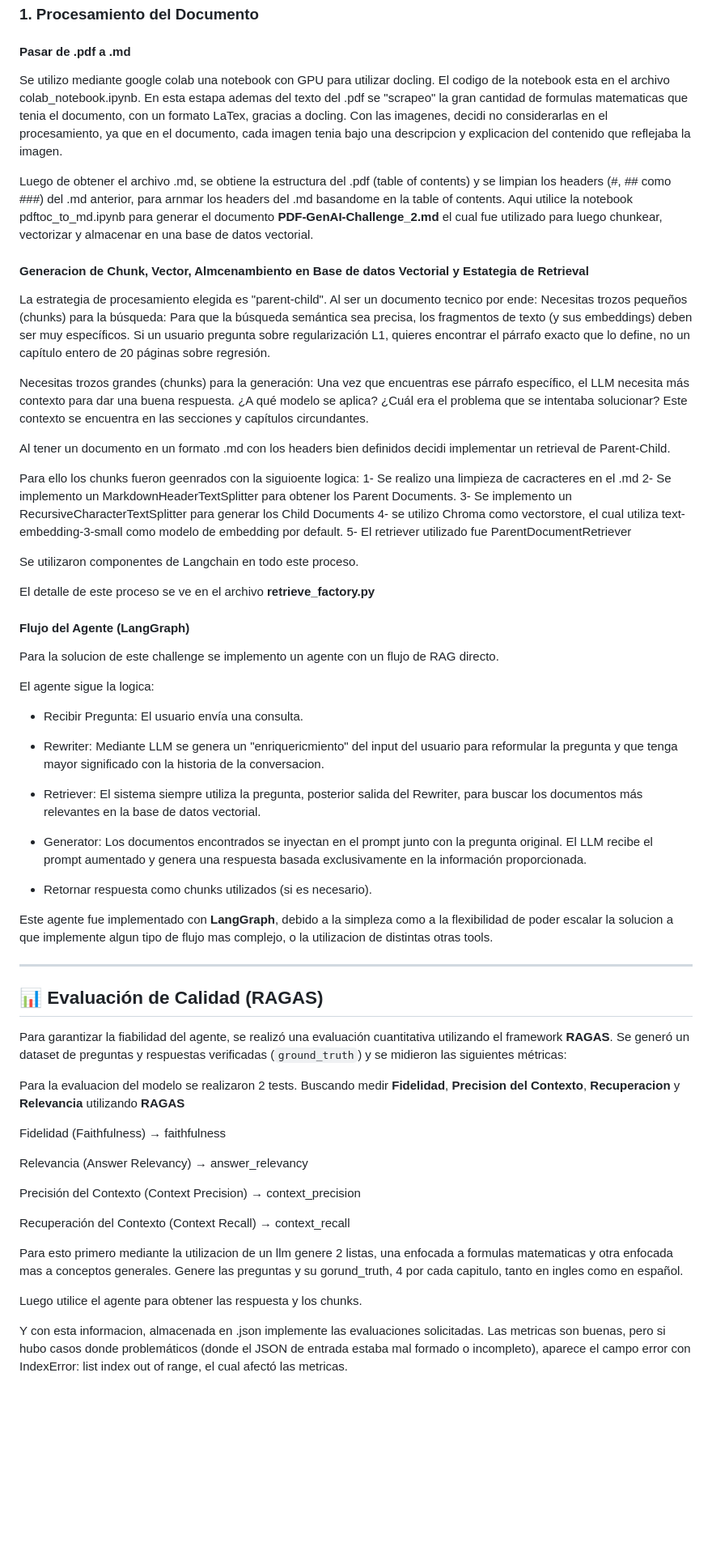
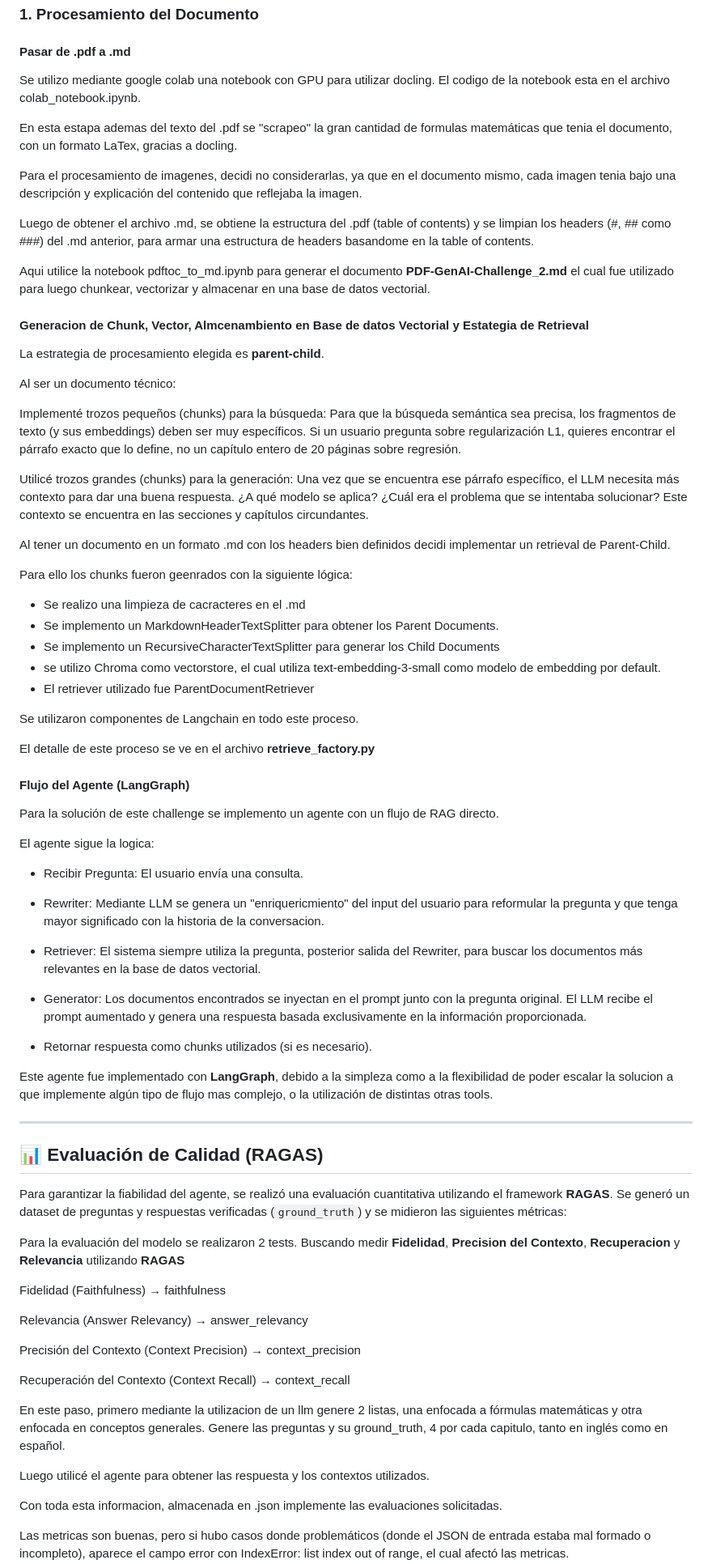
Before and after one commit to nachoi1000/MLBot, a Markdown page: README.md, the part around the change printed below. Shown: that part at 81% size. GitHub-like rendering; blank space fills up the shorter version.

```diff
--- a/README.md
+++ b/README.md
@@ -24,28 +34,33 @@ El sistema se basa en un flujo de RAG directo, orquestado con LangGraph.
 
 ### 1. Procesamiento del Documento
 #### Pasar de .pdf a .md
-Se utilizo mediante google colab una notebook con GPU para utilizar docling.
-El codigo de la notebook esta en el archivo colab_notebook.ipynb.
-En esta estapa ademas del texto del .pdf se "scrapeo" la gran cantidad de formulas matematicas que tenia el documento, con un formato LaTex, gracias a docling.
-Con las imagenes, decidi no considerarlas en el procesamiento, ya que en el documento, cada imagen tenia bajo una descripcion y explicacion del contenido que reflejaba la imagen.
+Se utilizo mediante google colab una notebook con GPU para utilizar docling. El codigo de la notebook esta en el archivo colab_notebook.ipynb.
 
-Luego de obtener el archivo .md, se obtiene la estructura del .pdf (table of contents) y se limpian los headers (#, ## como ###) del .md anterior, para arnmar los headers del .md basandome en la table of contents. Aqui utilice la notebook pdftoc_to_md.ipynb para generar el documento **PDF-GenAI-Challenge_2.md** el cual fue utilizado para luego chunkear, vectorizar y almacenar en una base de datos vectorial.
+En esta estapa ademas del texto del .pdf se "scrapeo" la gran cantidad de formulas matemáticas que tenia el documento, con un formato LaTex, gracias a docling.
+
+Para el procesamiento de imagenes, decidi no considerarlas, ya que en el documento mismo, cada imagen tenia bajo una descripción y explicación del contenido que reflejaba la imagen.
+
+Luego de obtener el archivo .md, se obtiene la estructura del .pdf (table of contents) y se limpian los headers (#, ## como ###) del .md anterior, para armar una estructura de headers basandome en la table of contents.
+
+Aqui utilice la notebook pdftoc_to_md.ipynb para generar el documento **PDF-GenAI-Challenge_2.md** el cual fue utilizado para luego chunkear, vectorizar y almacenar en una base de datos vectorial.
 
 #### Generacion de Chunk, Vector, Almcenambiento en Base de datos Vectorial y Estategia de Retrieval
-La estrategia de procesamiento elegida es "parent-child".
-Al ser un documento tecnico por ende:
-Necesitas trozos pequeños (chunks) para la búsqueda: Para que la búsqueda semántica sea precisa, los fragmentos de texto (y sus embeddings) deben ser muy específicos. Si un usuario pregunta sobre regularización L1, quieres encontrar el párrafo exacto que lo define, no un capítulo entero de 20 páginas sobre regresión.
+La estrategia de procesamiento elegida es **parent-child**.
 
-Necesitas trozos grandes (chunks) para la generación: Una vez que encuentras ese párrafo específico, el LLM necesita más contexto para dar una buena respuesta. ¿A qué modelo se aplica? ¿Cuál era el problema que se intentaba solucionar? Este contexto se encuentra en las secciones y capítulos circundantes.
+Al ser un documento técnico:
+
+Implementé trozos pequeños (chunks) para la búsqueda: Para que la búsqueda semántica sea precisa, los fragmentos de texto (y sus embeddings) deben ser muy específicos. Si un usuario pregunta sobre regularización L1, quieres encontrar el párrafo exacto que lo define, no un capítulo entero de 20 páginas sobre regresión.
+
+Utilicé trozos grandes (chunks) para la generación: Una vez que se encuentra ese párrafo específico, el LLM necesita más contexto para dar una buena respuesta. ¿A qué modelo se aplica? ¿Cuál era el problema que se intentaba solucionar? Este contexto se encuentra en las secciones y capítulos circundantes.
 
 Al tener un documento en un formato .md con los headers bien definidos decidi implementar un retrieval de Parent-Child.
 
-Para ello los chunks fueron geenrados con la siguioente logica:
-1- Se realizo una limpieza de cacracteres en el .md
-2- Se implemento un MarkdownHeaderTextSplitter para obtener los Parent Documents.
-3- Se implemento un RecursiveCharacterTextSplitter para generar los Child Documents
-4- se utilizo Chroma como vectorstore, el cual utiliza text-embedding-3-small como modelo de embedding por default.
-5- El retriever utilizado fue ParentDocumentRetriever
+Para ello los chunks fueron geenrados con la siguiente lógica:
+- Se realizo una limpieza de cacracteres en el .md
+- Se implemento un MarkdownHeaderTextSplitter para obtener los Parent Documents.
+- Se implemento un RecursiveCharacterTextSplitter para generar los Child Documents
+- se utilizo Chroma como vectorstore, el cual utiliza text-embedding-3-small como modelo de embedding por default.
+- El retriever utilizado fue ParentDocumentRetriever
 
 Se utilizaron componentes de Langchain en todo este proceso.
 
@@ -53,7 +68,7 @@ El detalle de este proceso se ve en el archivo **retrieve_factory.py**
 
 #### Flujo del Agente (LangGraph)
 
-Para la solucion de este challenge se implemento un agente con un flujo de RAG directo.
+Para la solución de este challenge se implemento un agente con un flujo de RAG directo.
 
 El agente sigue la logica:
 
@@ -68,7 +83,7 @@ El LLM recibe el prompt aumentado y genera una respuesta basada exclusivamente e
 
 - Retornar respuesta como chunks utilizados (si es necesario).
 
-Este agente fue implementado con **LangGraph**, debido a la simpleza como a la flexibilidad de poder escalar la solucion a que implemente algun tipo de flujo mas complejo, o la utilizacion de distintas otras tools.
+Este agente fue implementado con **LangGraph**, debido a la simpleza como a la flexibilidad de poder escalar la solucion a que implemente algún tipo de flujo mas complejo, o la utilización de distintas otras tools.
 
 ---
 
@@ -76,7 +91,7 @@ Este agente fue implementado con **LangGraph**, debido a la simpleza como a la f
 
 Para garantizar la fiabilidad del agente, se realizó una evaluación cuantitativa utilizando el framework **RAGAS**. Se generó un dataset de preguntas y respuestas verificadas (`ground_truth`) y se midieron las siguientes métricas:
 
-Para la evaluacion del modelo se realizaron 2 tests. Buscando medir **Fidelidad**, **Precision del Contexto**, **Recuperacion** y **Relevancia** utilizando **RAGAS**
+Para la evaluación del modelo se realizaron 2 tests. Buscando medir **Fidelidad**, **Precision del Contexto**, **Recuperacion** y **Relevancia** utilizando **RAGAS**
 
 Fidelidad (Faithfulness) → faithfulness
 
@@ -86,9 +101,10 @@ Precisión del Contexto (Context Precision) → context_precision
 
 Recuperación del Contexto (Context Recall) → context_recall
 
-Para esto primero mediante la utilizacion de un llm genere 2 listas, una enfocada a formulas matematicas y otra enfocada mas a conceptos generales. Genere las preguntas y su gorund_truth, 4 por cada capitulo, tanto en ingles como en español.
+En este paso, primero mediante la utilizacion de un llm genere 2 listas, una enfocada a fórmulas matemáticas y otra enfocada en conceptos generales. Genere las preguntas y su ground_truth, 4 por cada capitulo, tanto en inglés como en español.
 
-Luego utilice el agente para obtener las respuesta y los chunks.
+Luego utilicé el agente para obtener las respuesta y los contextos utilizados.
 
-Y con esta informacion, almacenada en .json implemente las evaluaciones solicitadas.
+Con toda esta informacion, almacenada en .json implemente las evaluaciones solicitadas.
+
 Las metricas son buenas, pero si hubo casos donde problemáticos (donde el JSON de entrada estaba mal formado o incompleto), aparece el campo error con IndexError: list index out of range, el cual afectó las metricas.
```
Also changed, not shown: other parts of README.md (+12 -0 lines).
